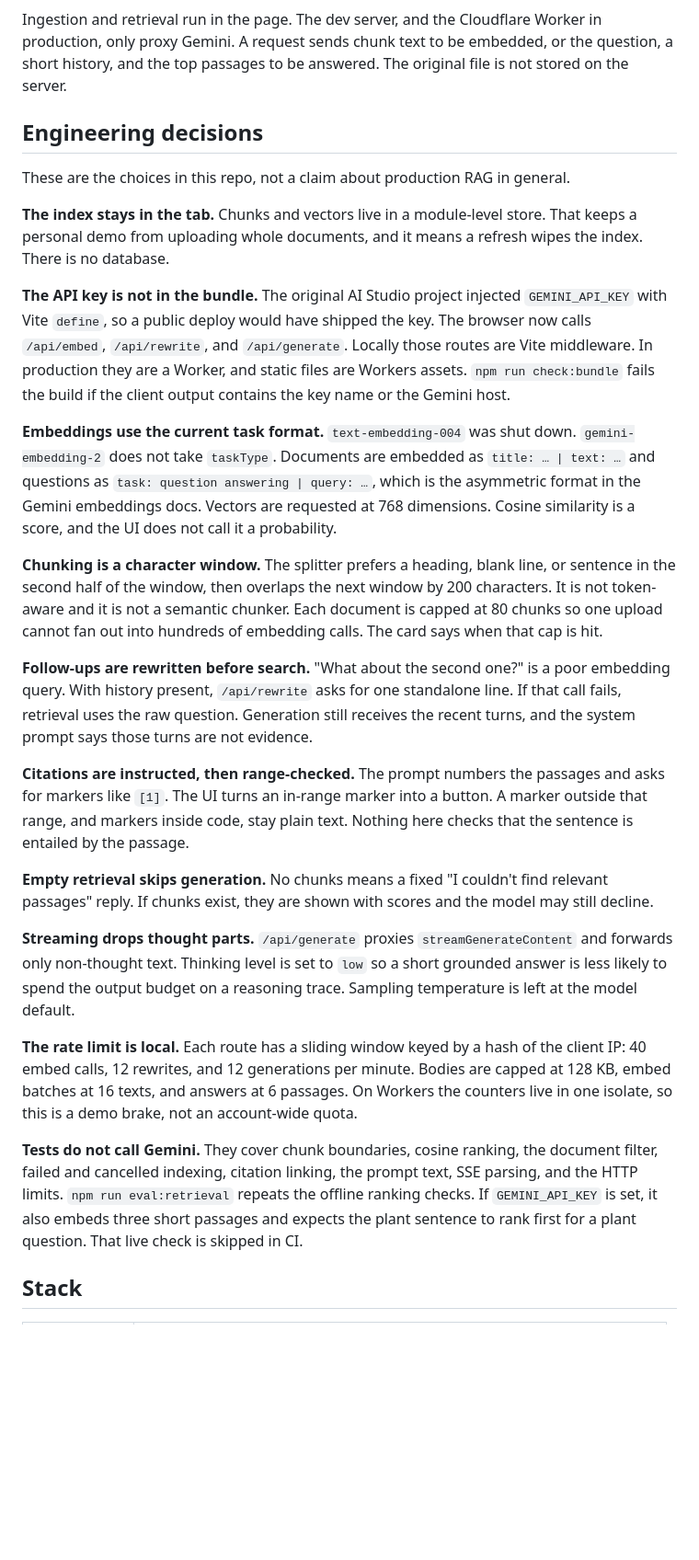
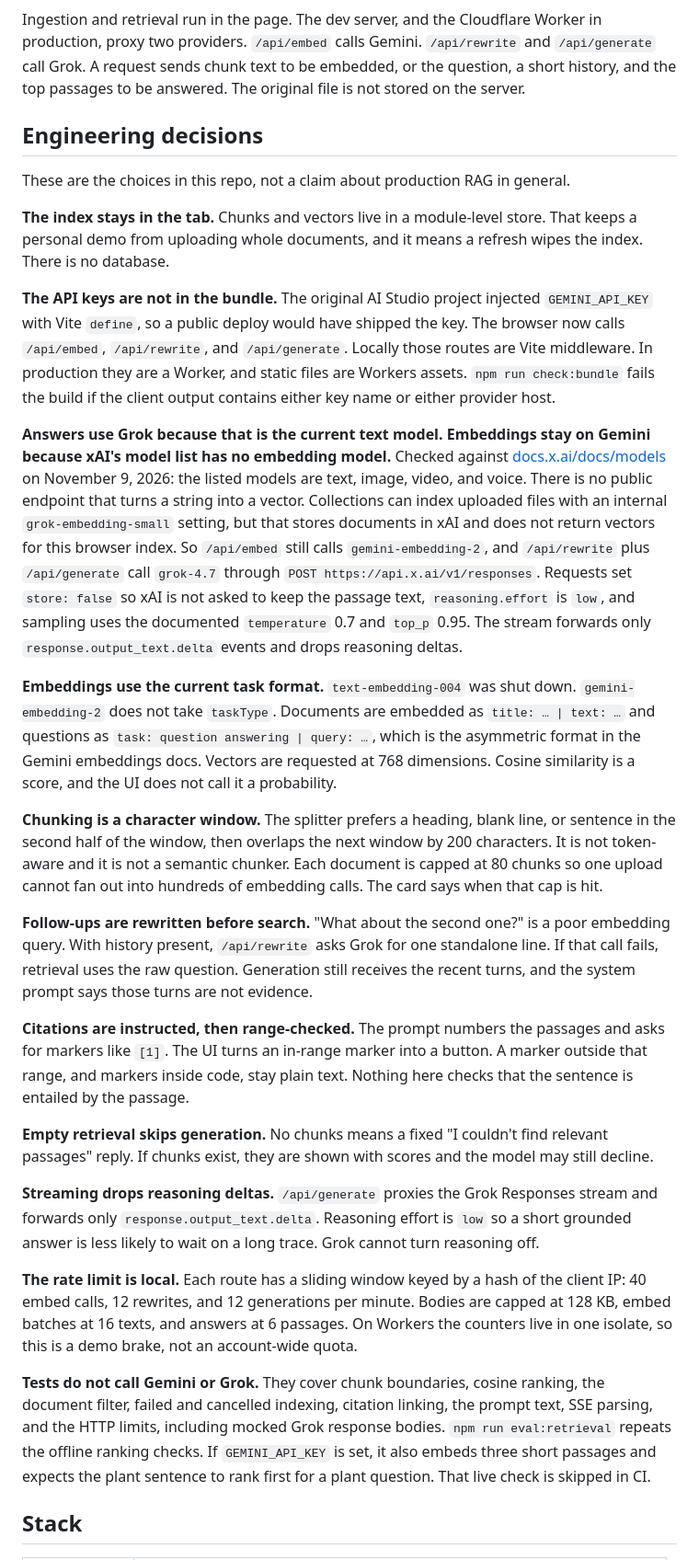
Before and after one commit to kfairy9999/Retrieval-Augmented-Generation, a Markdown page: README.md, the part around one of its changes. Shown at 92% size. GitHub-like rendering; blank space fills up the shorter version.

````diff
--- a/README.md
+++ b/README.md
@@ -50,7 +51,7 @@ flowchart TD
   generate --> answer["Streamed answer with passage markers"]
 ```
 
-Ingestion and retrieval run in the page. The dev server, and the Cloudflare Worker in production, only proxy Gemini. A request sends chunk text to be embedded, or the question, a short history, and the top passages to be answered. The original file is not stored on the server.
+Ingestion and retrieval run in the page. The dev server, and the Cloudflare Worker in production, proxy two providers. `/api/embed` calls Gemini. `/api/rewrite` and `/api/generate` call Grok. A request sends chunk text to be embedded, or the question, a short history, and the top passages to be answered. The original file is not stored on the server.
 
 ## Engineering decisions
 
@@ -58,23 +59,25 @@ These are the choices in this repo, not a claim about production RAG in general.
 
 **The index stays in the tab.** Chunks and vectors live in a module-level store. That keeps a personal demo from uploading whole documents, and it means a refresh wipes the index. There is no database.
 
-**The API key is not in the bundle.** The original AI Studio project injected `GEMINI_API_KEY` with Vite `define`, so a public deploy would have shipped the key. The browser now calls `/api/embed`, `/api/rewrite`, and `/api/generate`. Locally those routes are Vite middleware. In production they are a Worker, and static files are Workers assets. `npm run check:bundle` fails the build if the client output contains the key name or the Gemini host.
+**The API keys are not in the bundle.** The original AI Studio project injected `GEMINI_API_KEY` with Vite `define`, so a public deploy would have shipped the key. The browser now calls `/api/embed`, `/api/rewrite`, and `/api/generate`. Locally those routes are Vite middleware. In production they are a Worker, and static files are Workers assets. `npm run check:bundle` fails the build if the client output contains either key name or either provider host.
+
+**Answers use Grok because that is the current text model. Embeddings stay on Gemini because xAI's model list has no embedding model.** Checked against [docs.x.ai/docs/models](https://docs.x.ai/docs/models) on November 9, 2026: the listed models are text, image, video, and voice. There is no public endpoint that turns a string into a vector. Collections can index uploaded files with an internal `grok-embedding-small` setting, but that stores documents in xAI and does not return vectors for this browser index. So `/api/embed` still calls `gemini-embedding-2`, and `/api/rewrite` plus `/api/generate` call `grok-4.7` through `POST https://api.x.ai/v1/responses`. Requests set `store: false` so xAI is not asked to keep the passage text, `reasoning.effort` is `low`, and sampling uses the documented `temperature` 0.7 and `top_p` 0.95. The stream forwards only `response.output_text.delta` events and drops reasoning deltas.
 
 **Embeddings use the current task format.** `text-embedding-004` was shut down. `gemini-embedding-2` does not take `taskType`. Documents are embedded as `title: … | text: …` and questions as `task: question answering | query: …`, which is the asymmetric format in the Gemini embeddings docs. Vectors are requested at 768 dimensions. Cosine similarity is a score, and the UI does not call it a probability.
 
 **Chunking is a character window.** The splitter prefers a heading, blank line, or sentence in the second half of the window, then overlaps the next window by 200 characters. It is not token-aware and it is not a semantic chunker. Each document is capped at 80 chunks so one upload cannot fan out into hundreds of embedding calls. The card says when that cap is hit.
 
-**Follow-ups are rewritten before search.** "What about the second one?" is a poor embedding query. With history present, `/api/rewrite` asks for one standalone line. If that call fails, retrieval uses the raw question. Generation still receives the recent turns, and the system prompt says those turns are not evidence.
+**Follow-ups are rewritten before search.** "What about the second one?" is a poor embedding query. With history present, `/api/rewrite` asks Grok for one standalone line. If that call fails, retrieval uses the raw question. Generation still receives the recent turns, and the system prompt says those turns are not evidence.
 
 **Citations are instructed, then range-checked.** The prompt numbers the passages and asks for markers like `[1]`. The UI turns an in-range marker into a button. A marker outside that range, and markers inside code, stay plain text. Nothing here checks that the sentence is entailed by the passage.
 
 **Empty retrieval skips generation.** No chunks means a fixed "I couldn't find relevant passages" reply. If chunks exist, they are shown with scores and the model may still decline.
 
-**Streaming drops thought parts.** `/api/generate` proxies `streamGenerateContent` and forwards only non-thought text. Thinking level is set to `low` so a short grounded answer is less likely to spend the output budget on a reasoning trace. Sampling temperature is left at the model default.
+**Streaming drops reasoning deltas.** `/api/generate` proxies the Grok Responses stream and forwards only `response.output_text.delta`. Reasoning effort is `low` so a short grounded answer is less likely to wait on a long trace. Grok cannot turn reasoning off.
 
 **The rate limit is local.** Each route has a sliding window keyed by a hash of the client IP: 40 embed calls, 12 rewrites, and 12 generations per minute. Bodies are capped at 128 KB, embed batches at 16 texts, and answers at 6 passages. On Workers the counters live in one isolate, so this is a demo brake, not an account-wide quota.
 
-**Tests do not call Gemini.** They cover chunk boundaries, cosine ranking, the document filter, failed and cancelled indexing, citation linking, the prompt text, SSE parsing, and the HTTP limits. `npm run eval:retrieval` repeats the offline ranking checks. If `GEMINI_API_KEY` is set, it also embeds three short passages and expects the plant sentence to rank first for a plant question. That live check is skipped in CI.
+**Tests do not call Gemini or Grok.** They cover chunk boundaries, cosine ranking, the document filter, failed and cancelled indexing, citation linking, the prompt text, SSE parsing, and the HTTP limits, including mocked Grok response bodies. `npm run eval:retrieval` repeats the offline ranking checks. If `GEMINI_API_KEY` is set, it also embeds three short passages and expects the plant sentence to rank first for a plant question. That live check is skipped in CI.
 
 ## Stack
 
````
Also changed, not shown: other parts of README.md (+21 -18 lines), docs/screenshot.png, 15 other files.
